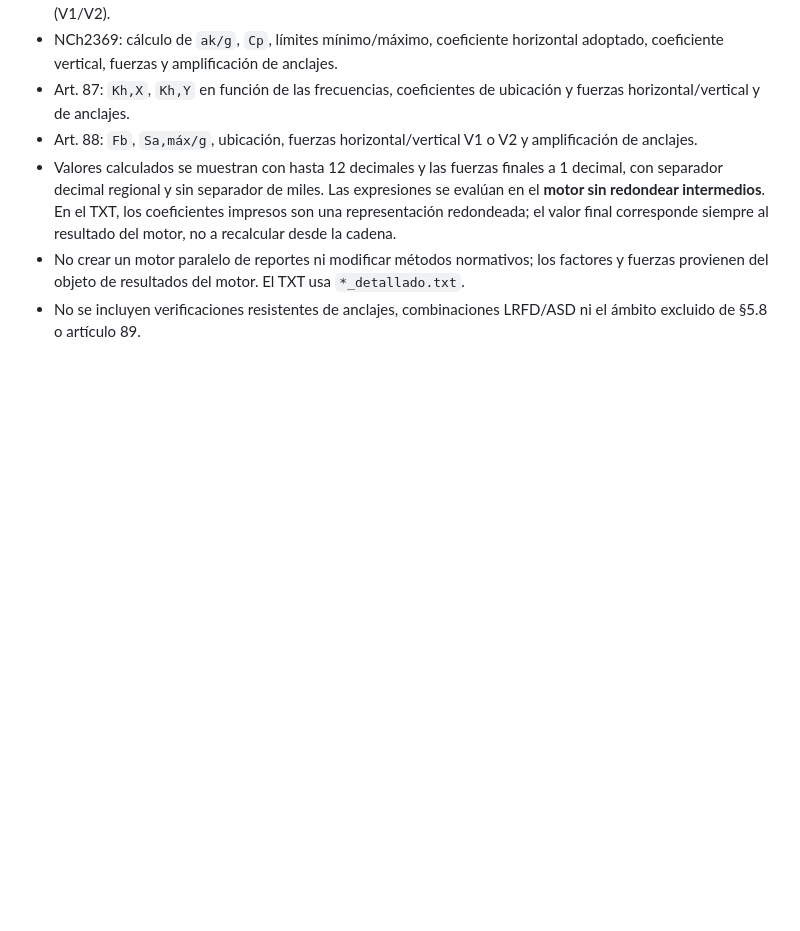
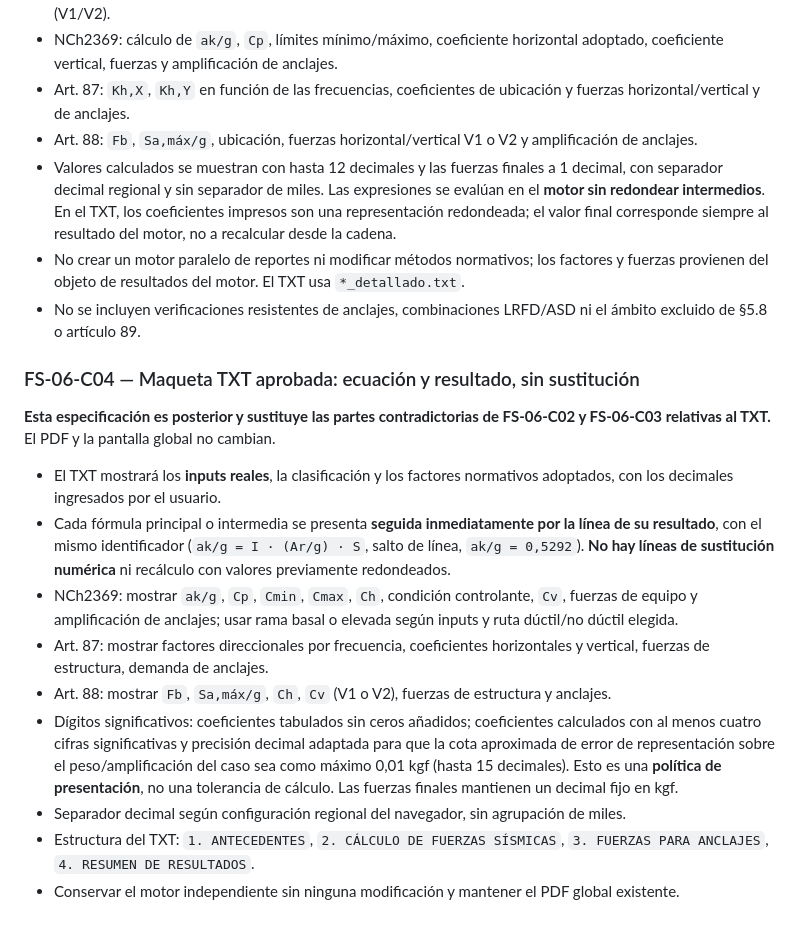
Before and after one commit to Ziondreads1973/phs-seismic-forces, a Markdown page: docs/ESPECIFICACION_APROBADA_V1.md, the part around the change. GitHub-like rendering; blank space fills up the shorter version.

Commit message:
docs: registrar FS-06-C04 y criterio precisión variable con fórmula-resultado

```diff
--- a/docs/ESPECIFICACION_APROBADA_V1.md
+++ b/docs/ESPECIFICACION_APROBADA_V1.md
@@ -130,3 +130,17 @@
 - Valores calculados se muestran con hasta 12 decimales y las fuerzas finales a 1 decimal, con separador decimal regional y sin separador de miles. Las expresiones se evalúan en el **motor sin redondear intermedios**. En el TXT, los coeficientes impresos son una representación redondeada; el valor final corresponde siempre al resultado del motor, no a recalcular desde la cadena.
 - No crear un motor paralelo de reportes ni modificar métodos normativos; los factores y fuerzas provienen del objeto de resultados del motor. El TXT usa `*_detallado.txt`.
 - No se incluyen verificaciones resistentes de anclajes, combinaciones LRFD/ASD ni el ámbito excluido de §5.8 o artículo 89.
+
+### FS-06-C04 — Maqueta TXT aprobada: ecuación y resultado, sin sustitución
+
+**Esta especificación es posterior y sustituye las partes contradictorias de FS-06-C02 y FS-06-C03 relativas al TXT.** El PDF y la pantalla global no cambian.
+
+- El TXT mostrará los **inputs reales**, la clasificación y los factores normativos adoptados, con los decimales ingresados por el usuario.
+- Cada fórmula principal o intermedia se presenta **seguida inmediatamente por la línea de su resultado**, con el mismo identificador (`ak/g = I · (Ar/g) · S`, salto de línea, `ak/g = 0,5292`). **No hay líneas de sustitución numérica** ni recálculo con valores previamente redondeados.
+- NCh2369: mostrar `ak/g`, `Cp`, `Cmin`, `Cmax`, `Ch`, condición controlante, `Cv`, fuerzas de equipo y amplificación de anclajes; usar rama basal o elevada según inputs y ruta dúctil/no dúctil elegida.
+- Art. 87: mostrar factores direccionales por frecuencia, coeficientes horizontales y vertical, fuerzas de estructura, demanda de anclajes.
+- Art. 88: mostrar `Fb`, `Sa,máx/g`, `Ch`, `Cv` (V1 o V2), fuerzas de estructura y anclajes.
+- Dígitos significativos: coeficientes tabulados sin ceros añadidos; coeficientes calculados con al menos cuatro cifras significativas y precisión decimal adaptada para que la cota aproximada de error de representación sobre el peso/amplificación del caso sea como máximo 0,01 kgf (hasta 15 decimales). Esto es una **política de presentación**, no una tolerancia de cálculo. Las fuerzas finales mantienen un decimal fijo en kgf.
+- Separador decimal según configuración regional del navegador, sin agrupación de miles.
+- Estructura del TXT: `1. ANTECEDENTES`, `2. CÁLCULO DE FUERZAS SÍSMICAS`, `3. FUERZAS PARA ANCLAJES`, `4. RESUMEN DE RESULTADOS`.
+- Conservar el motor independiente sin ninguna modificación y mantener el PDF global existente.
```
